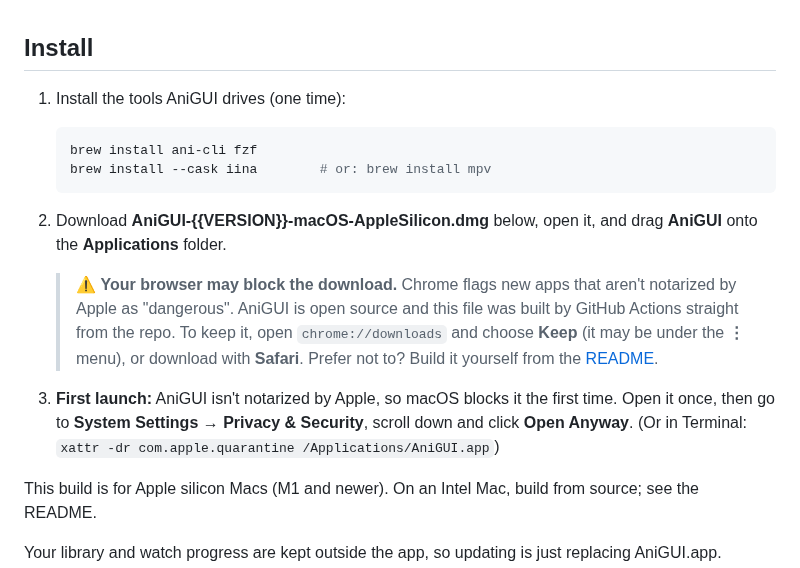
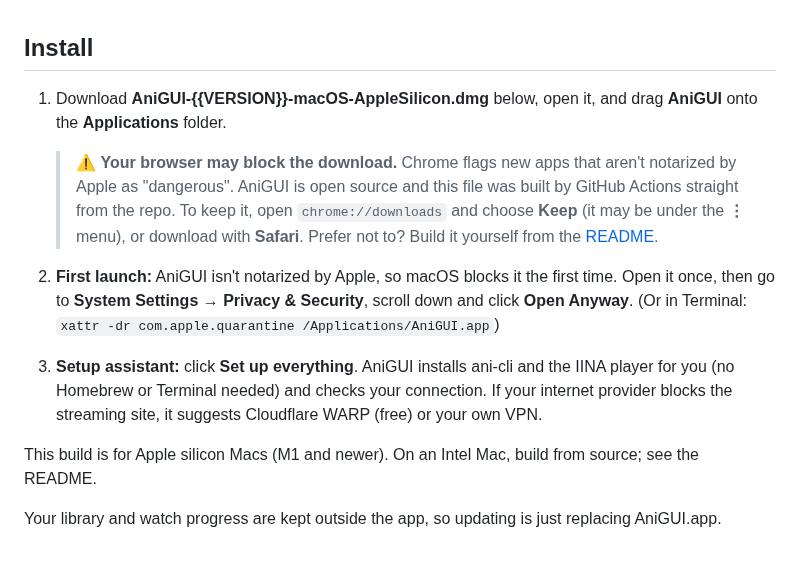
Before and after one commit to JRodriguez-Luna/anigui, a Markdown page: packaging/RELEASE_NOTES.md, the part around the change. Rendered like a GitHub page.

````diff
--- a/packaging/RELEASE_NOTES.md
+++ b/packaging/RELEASE_NOTES.md
@@ -1,17 +1,13 @@
 ## Install
 
-1. Install the tools AniGUI drives (one time):
-   ```sh
-   brew install ani-cli fzf
-   brew install --cask iina        # or: brew install mpv
-   ```
-2. Download **AniGUI-{{VERSION}}-macOS-AppleSilicon.dmg** below, open it, and drag **AniGUI** onto the **Applications** folder.
+1. Download **AniGUI-{{VERSION}}-macOS-AppleSilicon.dmg** below, open it, and drag **AniGUI** onto the **Applications** folder.
 
    > ⚠️ **Your browser may block the download.** Chrome flags new apps that aren't notarized by Apple as "dangerous". AniGUI is open source and this file was built by GitHub Actions straight from the repo. To keep it, open `chrome://downloads` and choose **Keep** (it may be under the **⋮** menu), or download with **Safari**. Prefer not to? Build it yourself from the [README](https://github.com/JRodriguez-Luna/anigui#build-from-source).
 
-3. **First launch:** AniGUI isn't notarized by Apple, so macOS blocks it the first time.
+2. **First launch:** AniGUI isn't notarized by Apple, so macOS blocks it the first time.
    Open it once, then go to **System Settings → Privacy & Security**, scroll down and click **Open Anyway**.
    (Or in Terminal: `xattr -dr com.apple.quarantine /Applications/AniGUI.app`)
+3. **Setup assistant:** click **Set up everything**. AniGUI installs ani-cli and the IINA player for you (no Homebrew or Terminal needed) and checks your connection. If your internet provider blocks the streaming site, it suggests Cloudflare WARP (free) or your own VPN.
 
 This build is for Apple silicon Macs (M1 and newer). On an Intel Mac, build from source; see the README.
 
````
Also changed, not shown: README.md (+31 -19 lines), docs/screenshots/setup.png (added), 16 other files.
